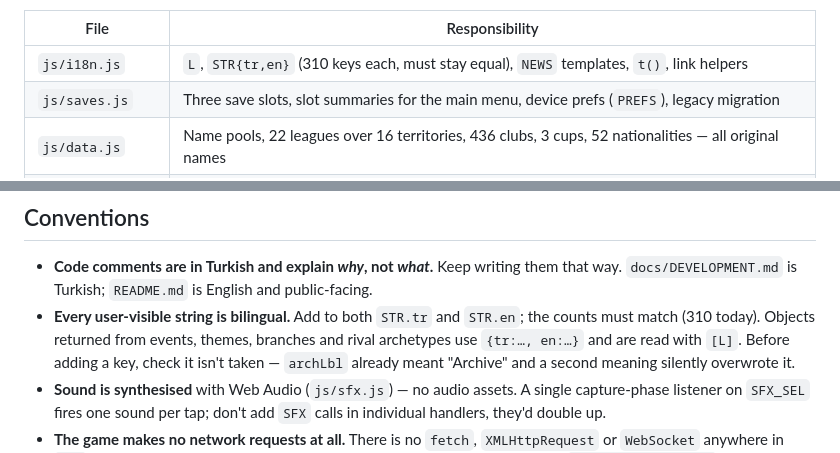
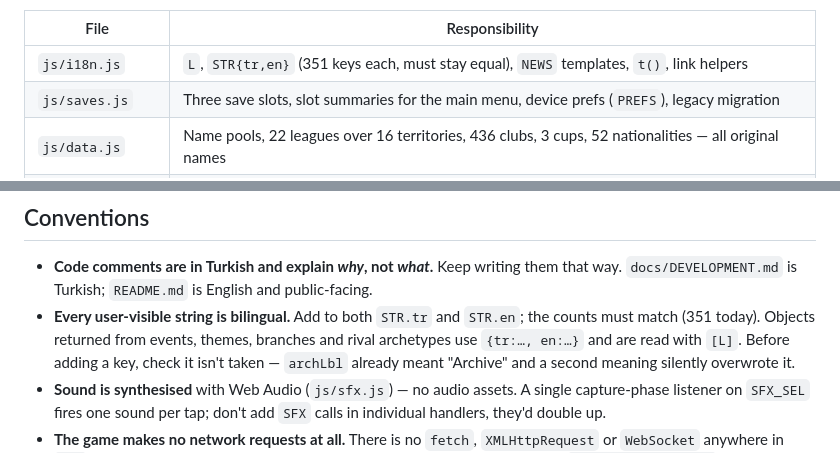
Before and after one commit to Xahke/FootballAgent_Mobile, a Markdown page: CLAUDE.md, 2 parts joined by grey strips. Rendered like a GitHub page.

```diff
--- a/CLAUDE.md
+++ b/CLAUDE.md
@@ -72,7 +72,7 @@ call time. The parts that are load-time real:
 
 | File | Responsibility |
 |---|---|
-| `js/i18n.js` | `L`, `STR{tr,en}` (310 keys each, must stay equal), `NEWS` templates, `t()`, link helpers |
+| `js/i18n.js` | `L`, `STR{tr,en}` (351 keys each, must stay equal), `NEWS` templates, `t()`, link helpers |
 | `js/saves.js` | Three save slots, slot summaries for the main menu, device prefs (`PREFS`), legacy migration |
 | `js/data.js` | Name pools, 22 leagues over 16 territories, 436 clubs, 3 cups, 52 nationalities — all original names |
 | `js/worldgeo.js` | **Generated.** `GEO` — world geometry as SVG paths, per territory. Source: `tools/build-geo.js` |
@@ -472,7 +472,7 @@ janky on a phone. Any future view with live listeners needs the same moves.
 - **Code comments are in Turkish and explain *why*, not *what*.** Keep writing them
   that way. `docs/DEVELOPMENT.md` is Turkish; `README.md` is English and public-facing.
 - **Every user-visible string is bilingual.** Add to both `STR.tr` and `STR.en`; the
-  counts must match (310 today). Objects returned from events, themes, branches and
+  counts must match (351 today). Objects returned from events, themes, branches and
   rival archetypes use `{tr:…, en:…}` and are read with `[L]`. Before adding a key,
   check it isn't taken — `archLbl` already meant "Archive" and a second meaning
   silently overwrote it.
```
Also changed, not shown: AGENTS.md (+2 -2 lines).
